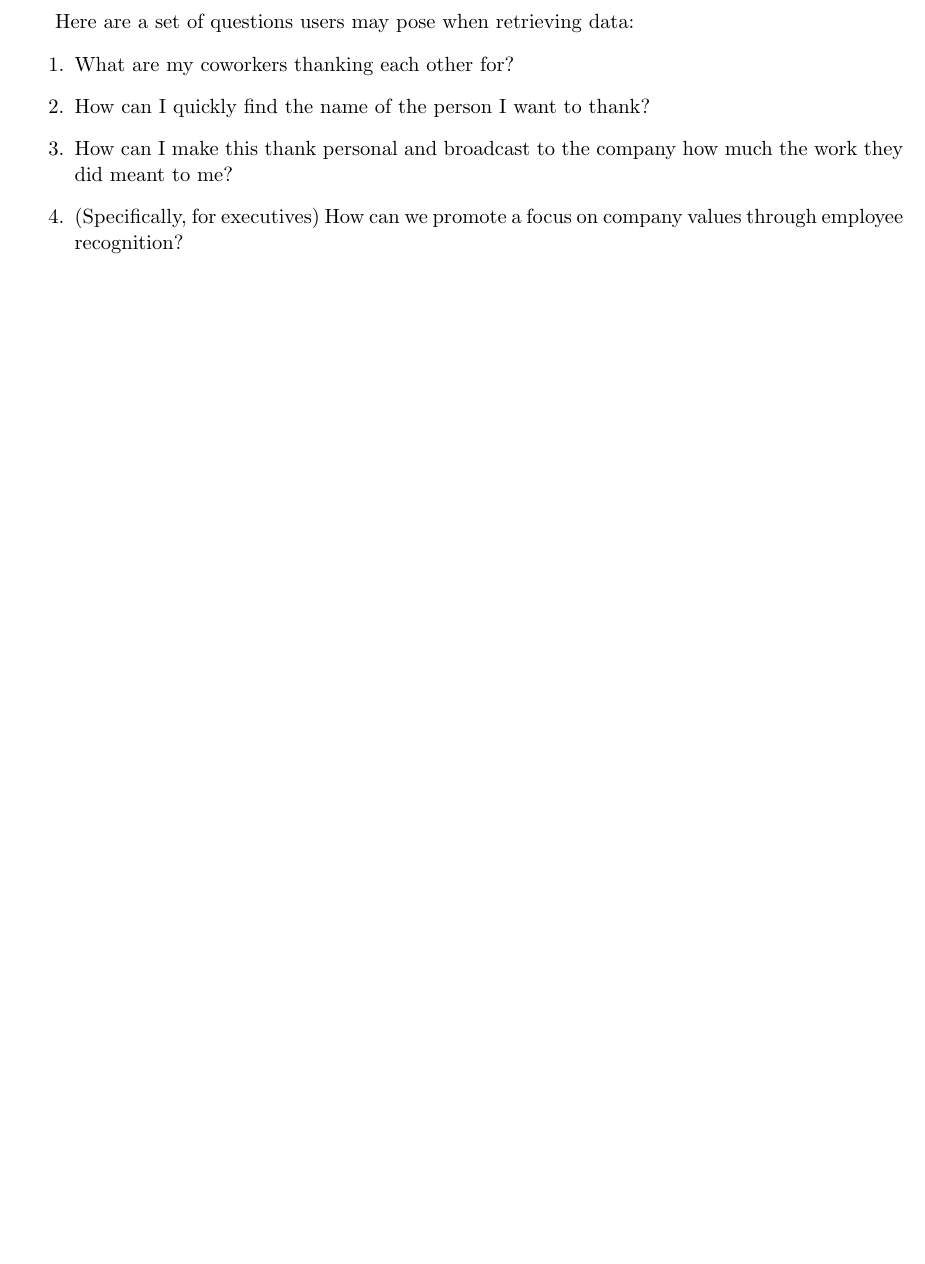
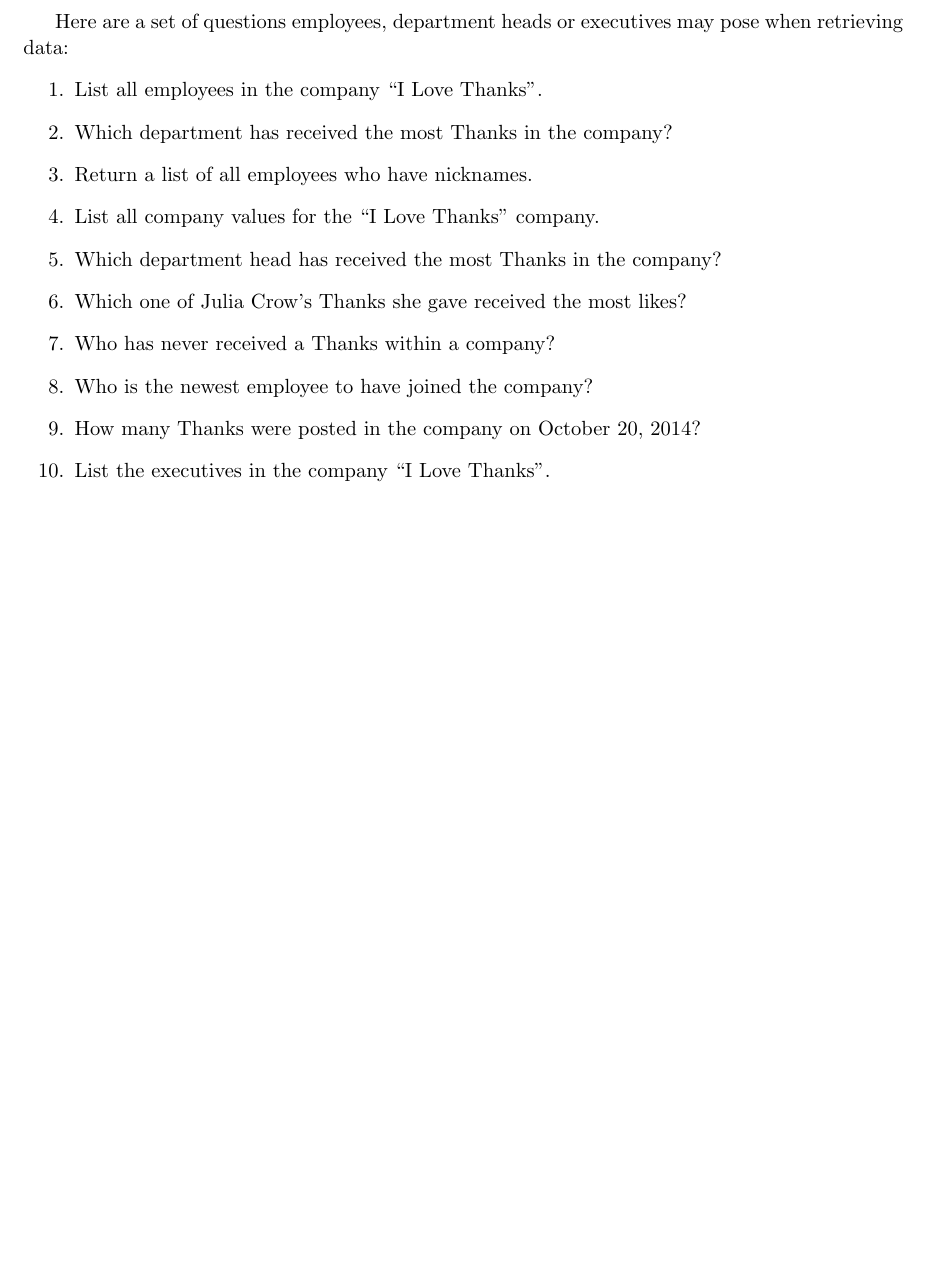
Before and after one commit to ebramanti/cmsi486, a LaTeX document (database-project.tex): part of page 4 of 6, cut so that both start at the same text, the shorter picture padded with empty space. Compiled offline with pdfLaTeX.

Commit message:
Revised questions in Description

```diff
--- a/database-project.tex
+++ b/database-project.tex
@@ -41,12 +41,18 @@
 Thanks represents a social network within a company than it is a private thanking system. Messages will display on a live feed all of the “Thanks” being given around the company. Employees will be able to easily see the interaction and encouragement being spread amongst their acquaintances. The potential of “Thanks” is enormous, which is why a specific structure around a public space of thanks combined with personalized instances and explanations of employee worth are necessary in this database design.\\
 
 \clearpage
-Here are a set of questions users may pose when retrieving data:
+Here are a set of questions employees, department heads or executives may pose when retrieving data:
 \begin{enumerate}
-    \item What are my coworkers thanking each other for?
-    \item How can I quickly find the name of the person I want to thank?
-    \item How can I make this thank personal and broadcast to the company how much the work they did meant to me?
-    \item (Specifically, for executives) How can we promote a focus on company values through employee recognition?
+    \item List all employees in the company ``I Love Thanks".
+    \item Which department has received the most Thanks in the company?
+    \item Return a list of all employees who have nicknames.
+    \item List all company values for the ``I Love Thanks" company.
+    \item Which department head has received the most Thanks in the company?
+    \item Which one of Julia Crow's Thanks she gave received the most likes?
+    \item Who has never received a Thanks within a company?
+    \item Who is the newest employee to have joined the company?
+    \item How many Thanks were posted in the company on October 20, 2014?
+    \item List the executives in the company ``I Love Thanks".
 \end{enumerate}
 
 \chapter{Definition of Environment}
```
Also changed, not shown: database-project.pdf.
